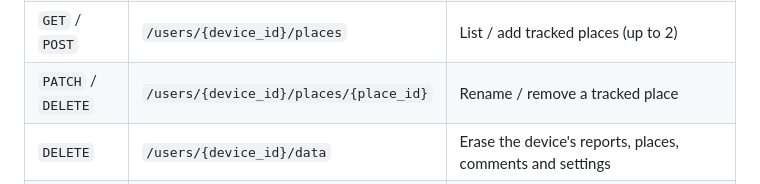
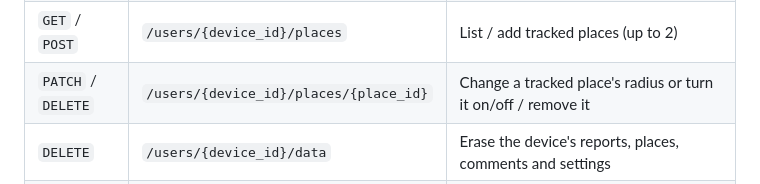
Before and after one commit to Snowfox21/LuzAlerts, a Markdown page: README.md, the part around the change. GitHub-like rendering.

```diff
--- a/README.md
+++ b/README.md
@@ -221,7 +221,7 @@ Full interactive docs available at `http://localhost:8000/docs` when running loc
 | `POST` | `/users/` | Register device (push token or Web Push subscription + location) |
 | `DELETE` | `/users/{device_id}/web-push` | Remove the PWA Web Push subscription |
 | `GET` / `POST` | `/users/{device_id}/places` | List / add tracked places (up to 2) |
-| `PATCH` / `DELETE` | `/users/{device_id}/places/{place_id}` | Rename / remove a tracked place |
+| `PATCH` / `DELETE` | `/users/{device_id}/places/{place_id}` | Change a tracked place's radius or turn it on/off / remove it |
 | `DELETE` | `/users/{device_id}/data` | Erase the device's reports, places, comments and settings |
 | `GET` | `/config/vapid-public-key` | Public VAPID key for PWA push subscription |
 | `POST` | `/subscriptions/` | Subscribe to outages near a custom location |
```
Also changed, not shown: README.es.md (+1 -1 lines).
